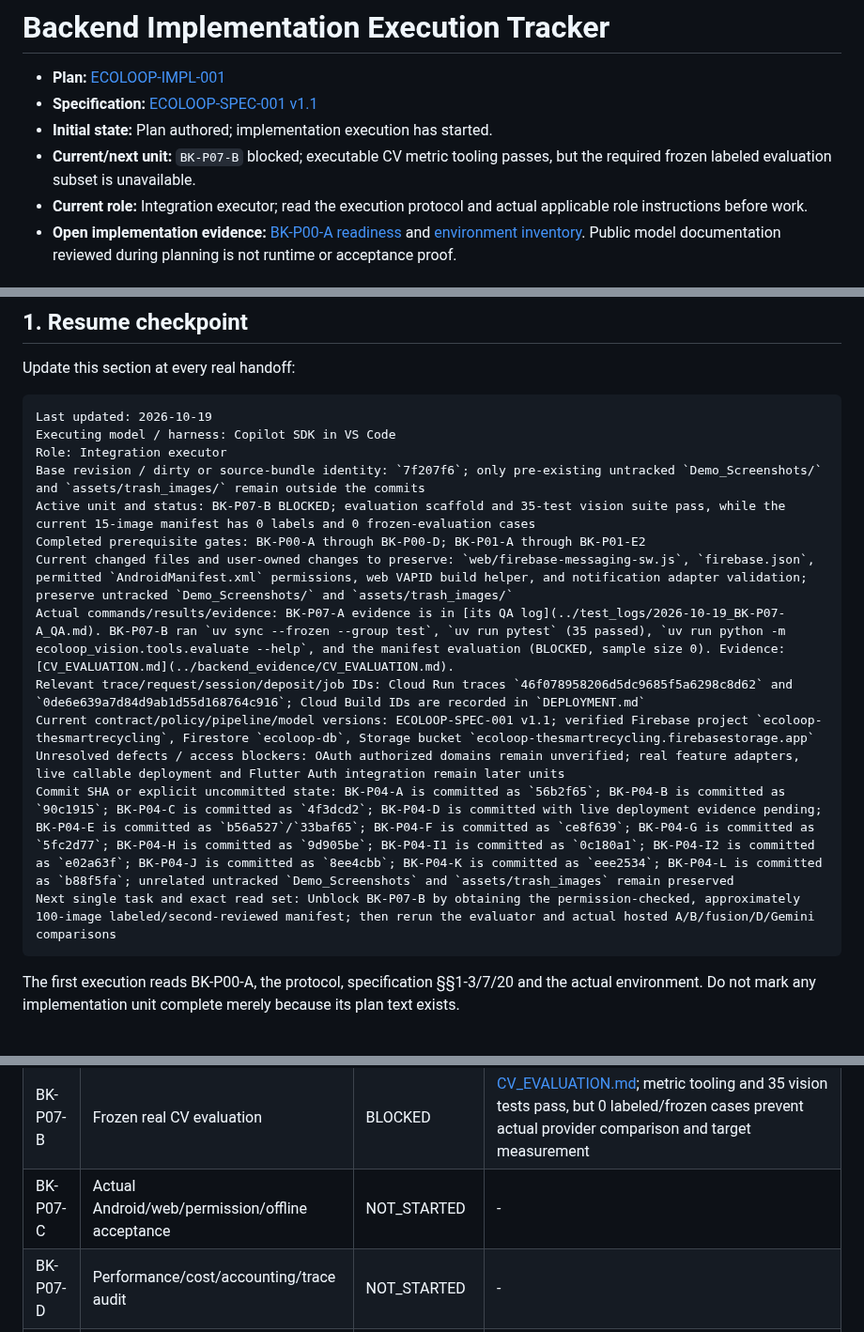
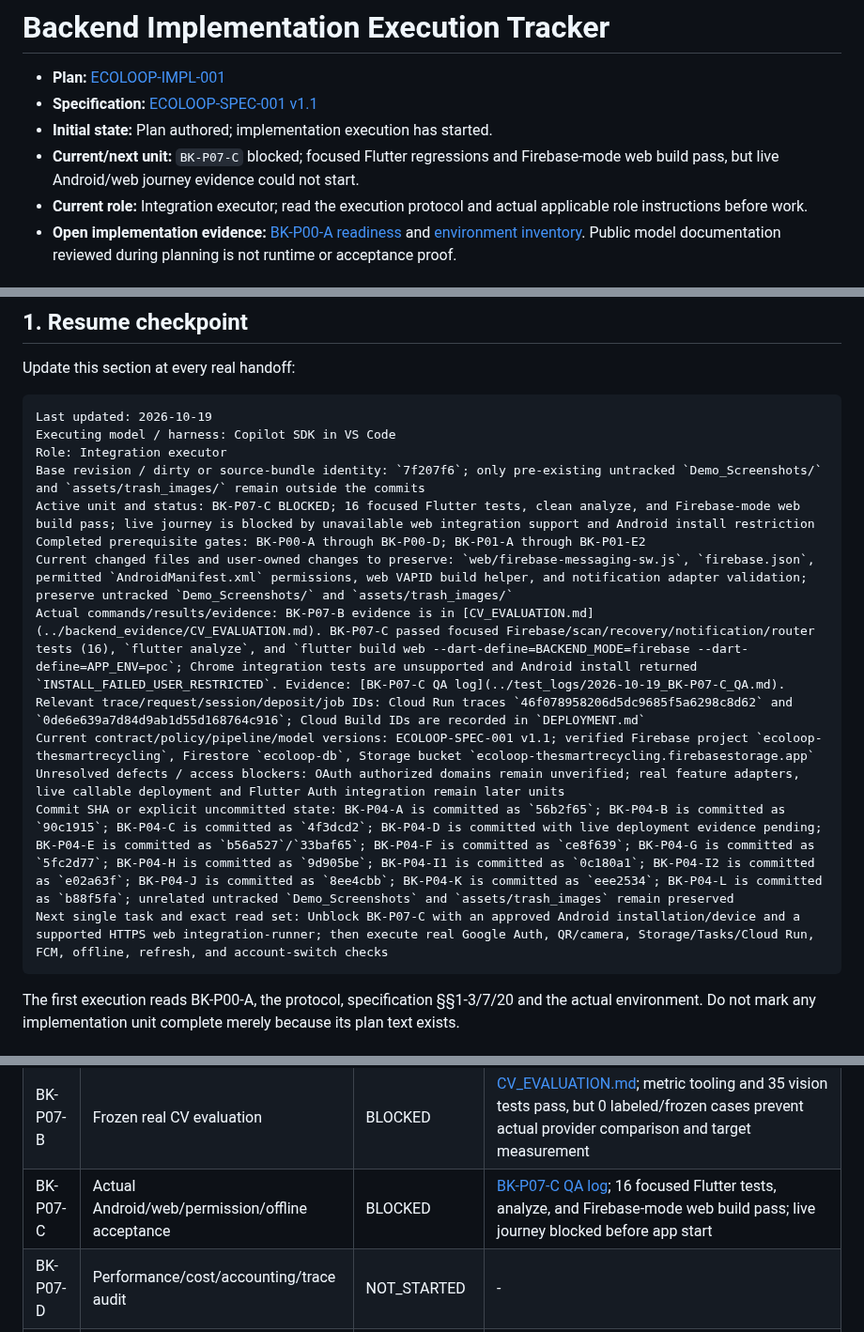
Before and after one commit to nayzinminlwin/EcoLoop-theSmartRecycling, a Markdown page: docs/backend_plan/EXECUTION_TRACKER.md, 3 parts joined by grey strips. Shown at 94% size. Rendered like a GitHub page.

Commit message:
test: record BK-P07-C journey gate
Co-authored-by: Copilot <223556219+Copilot@users.noreply.github.com>

````diff
--- a/docs/backend_plan/EXECUTION_TRACKER.md
+++ b/docs/backend_plan/EXECUTION_TRACKER.md
@@ -3,7 +3,7 @@
 - **Plan:** [ECOLOOP-IMPL-001](../ECOLOOP_BACKEND_IMPLEMENTATION_PLAN.md)
 - **Specification:** [ECOLOOP-SPEC-001 v1.1](../ECOLOOP_BACKEND_AND_CV_SPECIFICATION.md)
 - **Initial state:** Plan authored; implementation execution has started.
-- **Current/next unit:** `BK-P07-B` blocked; executable CV metric tooling passes, but the required frozen labeled evaluation subset is unavailable.
+- **Current/next unit:** `BK-P07-C` blocked; focused Flutter regressions and Firebase-mode web build pass, but live Android/web journey evidence could not start.
 - **Current role:** Integration executor; read the execution protocol and actual applicable role instructions before work.
 - **Open implementation evidence:** [BK-P00-A readiness](../backend_evidence/READINESS.md) and [environment inventory](../backend_evidence/ENVIRONMENT.md). Public model documentation reviewed during planning is not runtime or acceptance proof.
 
@@ -24,15 +24,15 @@ Last updated: 2026-10-19
 Executing model / harness: Copilot SDK in VS Code
 Role: Integration executor
 Base revision / dirty or source-bundle identity: `7f207f6`; only pre-existing untracked `Demo_Screenshots/` and `assets/trash_images/` remain outside the commits
-Active unit and status: BK-P07-B BLOCKED; evaluation scaffold and 35-test vision suite pass, while the current 15-image manifest has 0 labels and 0 frozen-evaluation cases
+Active unit and status: BK-P07-C BLOCKED; 16 focused Flutter tests, clean analyze, and Firebase-mode web build pass; live journey is blocked by unavailable web integration support and Android install restriction
 Completed prerequisite gates: BK-P00-A through BK-P00-D; BK-P01-A through BK-P01-E2
 Current changed files and user-owned changes to preserve: `web/firebase-messaging-sw.js`, `firebase.json`, permitted `AndroidManifest.xml` permissions, web VAPID build helper, and notification adapter validation; preserve untracked `Demo_Screenshots/` and `assets/trash_images/`
-Actual commands/results/evidence: BK-P07-A evidence is in [its QA log](../test_logs/2026-10-19_BK-P07-A_QA.md). BK-P07-B ran `uv sync --frozen --group test`, `uv run pytest` (35 passed), `uv run python -m ecoloop_vision.tools.evaluate --help`, and the manifest evaluation (BLOCKED, sample size 0). Evidence: [CV_EVALUATION.md](../backend_evidence/CV_EVALUATION.md).
+Actual commands/results/evidence: BK-P07-B evidence is in [CV_EVALUATION.md](../backend_evidence/CV_EVALUATION.md). BK-P07-C passed focused Firebase/scan/recovery/notification/router tests (16), `flutter analyze`, and `flutter build web --dart-define=BACKEND_MODE=firebase --dart-define=APP_ENV=poc`; Chrome integration tests are unsupported and Android install returned `INSTALL_FAILED_USER_RESTRICTED`. Evidence: [BK-P07-C QA log](../test_logs/2026-10-19_BK-P07-C_QA.md).
 Relevant trace/request/session/deposit/job IDs: Cloud Run traces `46f078958206d5dc9685f5a6298c8d62` and `0de6e639a7d84d9ab1d55d168764c916`; Cloud Build IDs are recorded in `DEPLOYMENT.md`
 Current contract/policy/pipeline/model versions: ECOLOOP-SPEC-001 v1.1; verified Firebase project `ecoloop-thesmartrecycling`, Firestore `ecoloop-db`, Storage bucket `ecoloop-thesmartrecycling.firebasestorage.app`
 Unresolved defects / access blockers: OAuth authorized domains remain unverified; real feature adapters, live callable deployment and Flutter Auth integration remain later units
 Commit SHA or explicit uncommitted state: BK-P04-A is committed as `56b2f65`; BK-P04-B is committed as `90c1915`; BK-P04-C is committed as `4f3dcd2`; BK-P04-D is committed with live deployment evidence pending; BK-P04-E is committed as `b56a527`/`33baf65`; BK-P04-F is committed as `ce8f639`; BK-P04-G is committed as `5fc2d77`; BK-P04-H is committed as `9d905be`; BK-P04-I1 is committed as `0c180a1`; BK-P04-I2 is committed as `e02a63f`; BK-P04-J is committed as `8ee4cbb`; BK-P04-K is committed as `eee2534`; BK-P04-L is committed as `b88f5fa`; unrelated untracked `Demo_Screenshots` and `assets/trash_images` remain preserved
-Next single task and exact read set: Unblock BK-P07-B by obtaining the permission-checked, approximately 100-image labeled/second-reviewed manifest; then rerun the evaluator and actual hosted A/B/fusion/D/Gemini comparisons
+Next single task and exact read set: Unblock BK-P07-C with an approved Android installation/device and a supported HTTPS web integration-runner; then execute real Google Auth, QR/camera, Storage/Tasks/Cloud Run, FCM, offline, refresh, and account-switch checks
 ```
 
 The first execution reads BK-P00-A, the protocol, specification §§1-3/7/20 and the actual environment. Do not mark any implementation unit complete merely because its plan text exists.
@@ -91,7 +91,7 @@ Use `NOT_STARTED`, `IN_PROGRESS`, `IMPLEMENTED`, `VERIFIED`, `COMPLETE`, `BLOCKE
 | BK-P06-E | Daily reminders/expiry/retention/cost controls | IMPLEMENTED | [BK-P06-E dev log](../dev_logs/2026-10-19_Backend_BK-P06-E_Maintenance.md); 03:00 Malaysia-time schedule, one logical available-voucher reminder, no-refund voucher expiry, resolved diagnostic generation cleanup, readonly D7 inspection, bounded runtime settings, and build/unit/emulator checks pass; deployed push/storage evidence remains |
 | BK-P07-A | Transaction/authorization/recovery regression | VERIFIED | [BK-P07-A QA log](../test_logs/2026-10-19_BK-P07-A_QA.md); build, reconciliation unit, six focused emulator tests, settlement/rewards regressions, and five rules tests passed; live provider/FCM/Cloud Tasks evidence remains outside this unit |
 | BK-P07-B | Frozen real CV evaluation | BLOCKED | [CV_EVALUATION.md](../backend_evidence/CV_EVALUATION.md); metric tooling and 35 vision tests pass, but 0 labeled/frozen cases prevent actual provider comparison and target measurement |
-| BK-P07-C | Actual Android/web/permission/offline acceptance | NOT_STARTED | - |
+| BK-P07-C | Actual Android/web/permission/offline acceptance | BLOCKED | [BK-P07-C QA log](../test_logs/2026-10-19_BK-P07-C_QA.md); 16 focused Flutter tests, analyze, and Firebase-mode web build pass; live journey blocked before app start |
 | BK-P07-D | Performance/cost/accounting/trace audit | NOT_STARTED | - |
 | BK-P08-A | Reproducible CI/deployment/runtime controls | NOT_STARTED | - |
 | BK-P08-B | Fresh-user full-scope rehearsal/release manifest | NOT_STARTED | - |
````
Also changed, not shown: docs/test_logs/2026-10-19_BK-P07-C_QA.md (added, +88 -0 lines).
